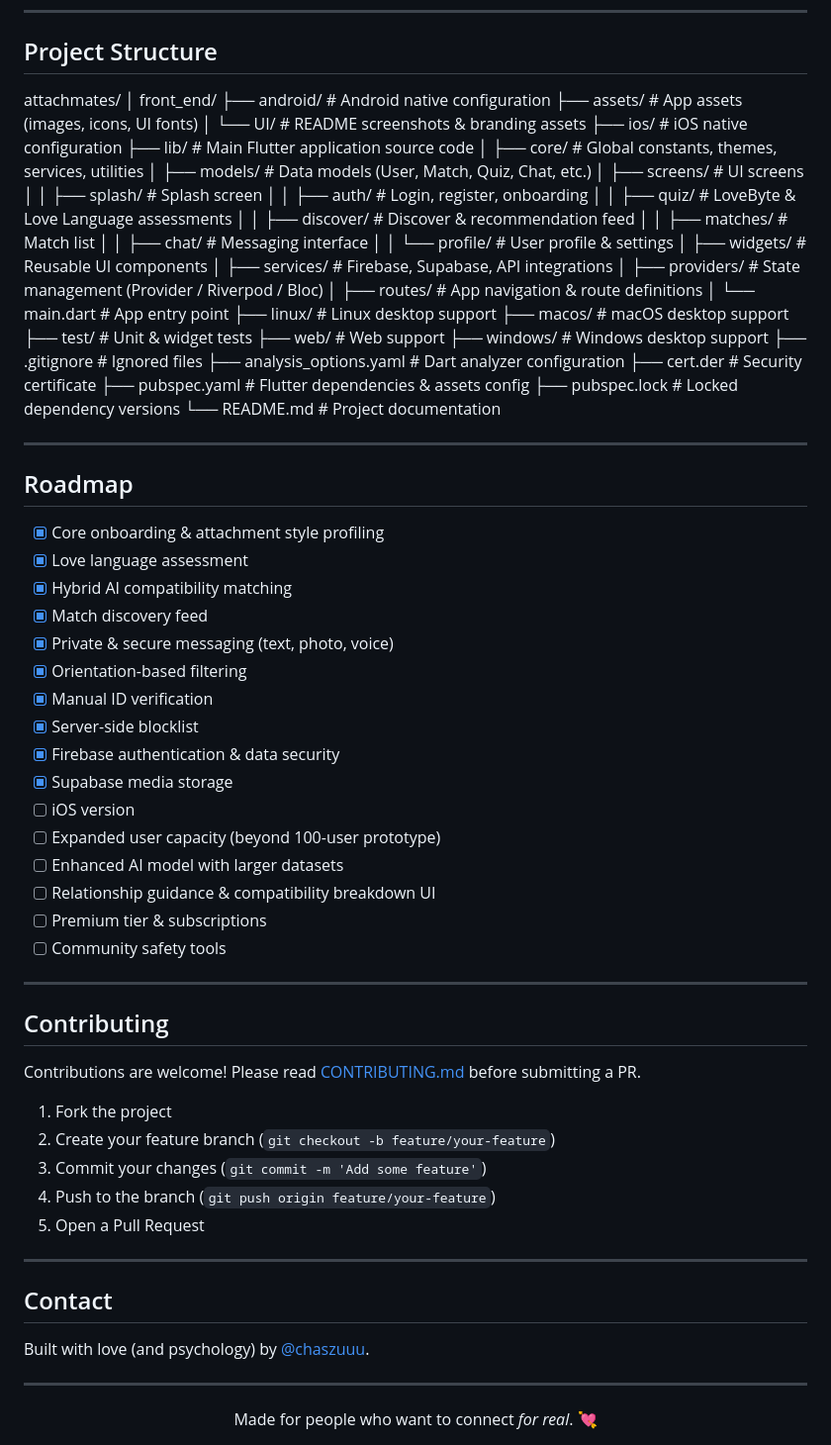
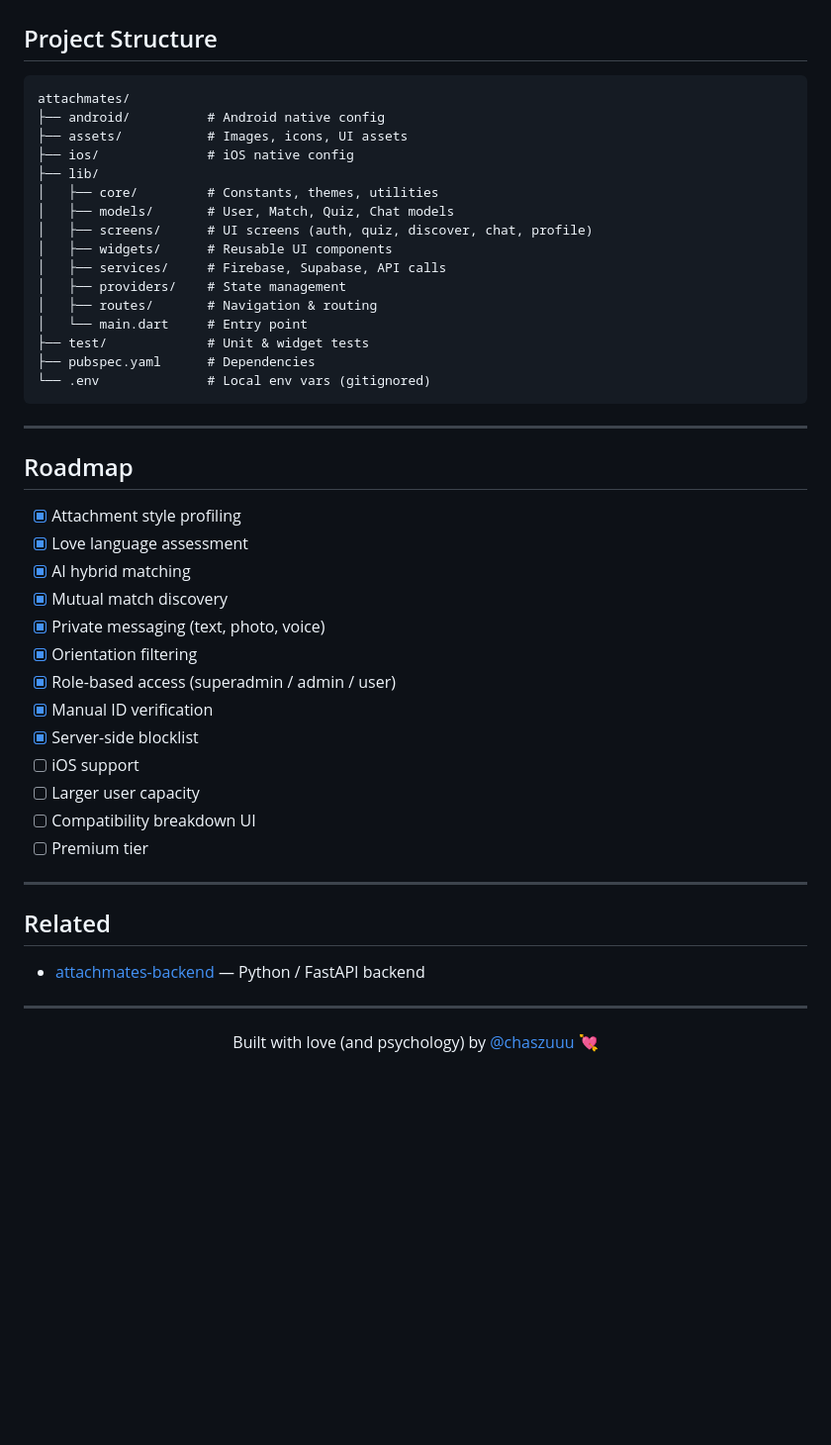
Before and after one commit to chaszuuu/attachmates, a Markdown page: README.md, the part around one of its changes. Shown at 99% size. GitHub-like rendering; blank space fills up the shorter version.

Commit message:
Refactor README for better structure and clarity
Updated README to improve formatting and content clarity.

````diff
--- a/README.md
+++ b/README.md
@@ -167,77 +132,45 @@ BASE_URL=
 attachmates/
-│
-front_end/
-├── android/                  # Android native configuration
-├── assets/                   # App assets (images, icons, UI fonts)
-│   └── UI/                   # README screenshots & branding assets
-├── ios/                      # iOS native configuration
-├── lib/                      # Main Flutter application source code
-│   ├── core/                 # Global constants, themes, services, utilities
-│   ├── models/               # Data models (User, Match, Quiz, Chat, etc.)
-│   ├── screens/              # UI screens
-│   │   ├── splash/           # Splash screen
-│   │   ├── auth/             # Login, register, onboarding
-│   │   ├── quiz/             # LoveByte & Love Language assessments
-│   │   ├── discover/         # Discover & recommendation feed
-│   │   ├── matches/          # Match list
-│   │   ├── chat/             # Messaging interface
-│   │   └── profile/          # User profile & settings
-│   ├── widgets/              # Reusable UI components
-│   ├── services/             # Firebase, Supabase, API integrations
-│   ├── providers/            # State management (Provider / Riverpod / Bloc)
-│   ├── routes/               # App navigation & route definitions
-│   └── main.dart             # App entry point
-├── linux/                    # Linux desktop support
-├── macos/                    # macOS desktop support
-├── test/                     # Unit & widget tests
-├── web/                      # Web support
-├── windows/                  # Windows desktop support
-├── .gitignore                # Ignored files
-├── analysis_options.yaml     # Dart analyzer configuration
-├── cert.der                  # Security certificate
-├── pubspec.yaml              # Flutter dependencies & assets config
-├── pubspec.lock              # Locked dependency versions
-└── README.md                 # Project documentation
+├── android/          # Android native config
+├── assets/           # Images, icons, UI assets
+├── ios/              # iOS native config
+├── lib/
+│   ├── core/         # Constants, themes, utilities
+│   ├── models/       # User, Match, Quiz, Chat models
+│   ├── screens/      # UI screens (auth, quiz, discover, chat, profile)
+│   ├── widgets/      # Reusable UI components
+│   ├── services/     # Firebase, Supabase, API calls
+│   ├── providers/    # State management
+│   ├── routes/       # Navigation & routing
+│   └── main.dart     # Entry point
+├── test/             # Unit & widget tests
+├── pubspec.yaml      # Dependencies
+└── .env              # Local env vars (gitignored)
+```
 
 ---
 
 ## Roadmap
 
-- [x] Core onboarding & attachment style profiling
+- [x] Attachment style profiling
 - [x] Love language assessment
-- [x] Hybrid AI compatibility matching
-- [x] Match discovery feed
-- [x] Private & secure messaging (text, photo, voice)
-- [x] Orientation-based filtering
+- [x] AI hybrid matching
+- [x] Mutual match discovery
+- [x] Private messaging (text, photo, voice)
+- [x] Orientation filtering
+- [x] Role-based access (superadmin / admin / user)
 - [x] Manual ID verification
 - [x] Server-side blocklist
-- [x] Firebase authentication & data security
-- [x] Supabase media storage
-- [ ] iOS version
-- [ ] Expanded user capacity (beyond 100-user prototype)
-- [ ] Enhanced AI model with larger datasets
-- [ ] Relationship guidance & compatibility breakdown UI
-- [ ] Premium tier & subscriptions
-- [ ] Community safety tools
+- [ ] iOS support
+- [ ] Larger user capacity
+- [ ] Compatibility breakdown UI
+- [ ] Premium tier
 
 ---
 
-## Contributing
+## Related
 
-Contributions are welcome! Please read [CONTRIBUTING.md](./CONTRIBUTING.md) before submitting a PR.
-
-1. Fork the project
-2. Create your feature branch (`git checkout -b feature/your-feature`)
-3. Commit your changes (`git commit -m 'Add some feature'`)
-4. Push to the branch (`git push origin feature/your-feature`)
-5. Open a Pull Request
+- [attachmates-backend](https://github.com/chaszuuu/attachmates-backend) — Python / FastAPI backend
 
 ---
 
-## Contact
-
-Built with love (and psychology) by [@chaszuuu](https://github.com/chaszuuu).
-
----
-
-<div align="center">Made for people who want to connect <em>for real</em>. 💘</div>
+<p align="center">Built with love (and psychology) by <a href="https://github.com/chaszuuu">@chaszuuu</a> 💘</p>
````
Also changed, not shown: other parts of README.md (+75 -110 lines).
